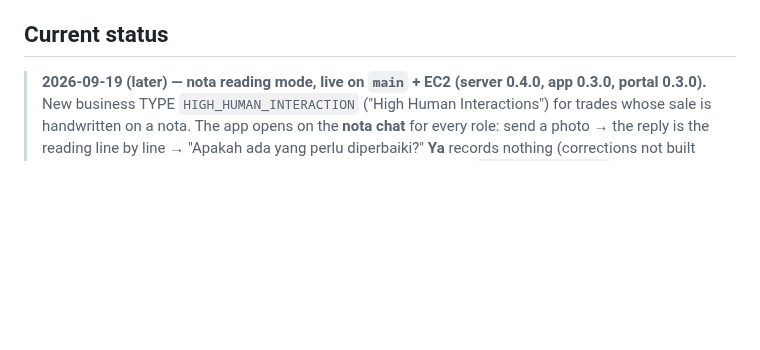
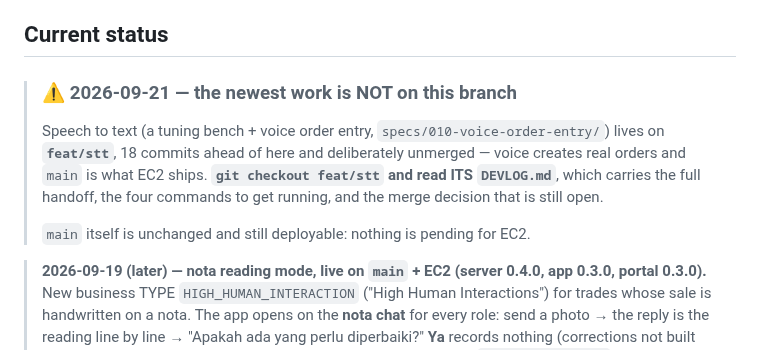
Before and after one commit to eganmcc/DPOS, a Markdown page: DEVLOG.md, the part around the change. Drawn GitHub-style; blank space fills up the shorter version.

Commit message:
DEVLOG: point main at feat/stt, where the current work is
A clone lands on main, and main's log has said 19 September for two days while
every commit since went to feat/stt. Anyone picking this up on another machine
would read a stale handoff and believe it.

Notes only. No code changes here, so main stays exactly as deployable as it was.

Co-Authored-By: Claude Opus 5 <noreply@anthropic.com>

```diff
--- a/DEVLOG.md
+++ b/DEVLOG.md
@@ -14,6 +14,15 @@ Indonesian mobile POS (F&B-first) built with **Spec-Driven Development (GitHub S
 - **DB** — AWS RDS for PostgreSQL, Jakarta (`ap-southeast-3`).
 
 ## Current status
+
+> ### ⚠ 2026-09-21 — the newest work is NOT on this branch
+>
+> Speech to text (a tuning bench + voice order entry, `specs/010-voice-order-entry/`) lives on
+> **`feat/stt`**, 18 commits ahead of here and deliberately unmerged — voice creates real orders and
+> `main` is what EC2 ships. **`git checkout feat/stt` and read ITS `DEVLOG.md`**, which carries the
+> full handoff, the four commands to get running, and the merge decision that is still open.
+>
+> `main` itself is unchanged and still deployable: nothing is pending for EC2.
 
 > **2026-09-19 (later) — nota reading mode, live on `main` + EC2 (server 0.4.0, app 0.3.0, portal
 > 0.3.0).** New business TYPE `HIGH_HUMAN_INTERACTION` ("High Human Interactions") for trades whose
```
